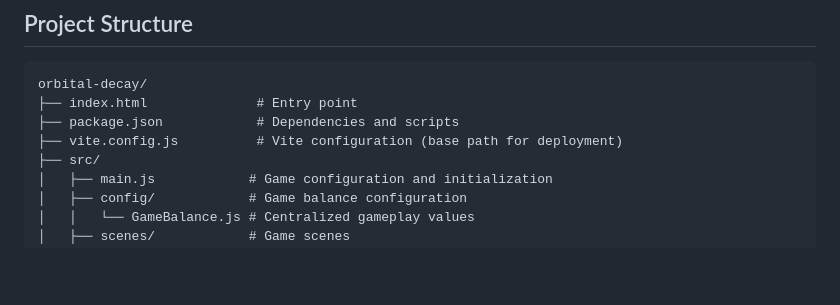
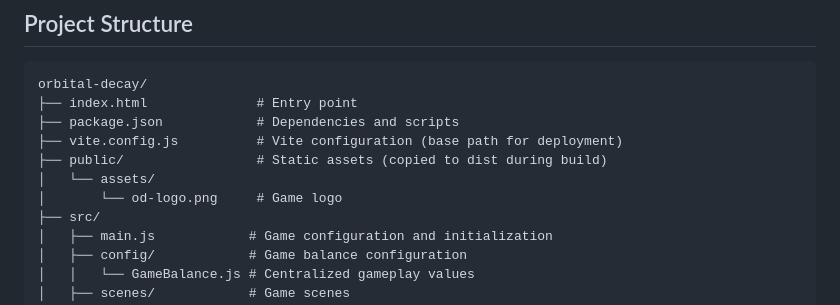
Before and after one commit to martingrondein/orbital-decay, a Markdown page: README.md, the part around the change. GitHub-like rendering; blank space fills up the shorter version.

Commit message:
docs: update project structure to include public folder

```diff
--- a/README.md
+++ b/README.md
@@ -29,6 +29,9 @@ orbital-decay/
 ├── index.html              # Entry point
 ├── package.json            # Dependencies and scripts
 ├── vite.config.js          # Vite configuration (base path for deployment)
+├── public/                 # Static assets (copied to dist during build)
+│   └── assets/
+│       └── od-logo.png     # Game logo
 ├── src/
 │   ├── main.js            # Game configuration and initialization
 │   ├── config/            # Game balance configuration
```
